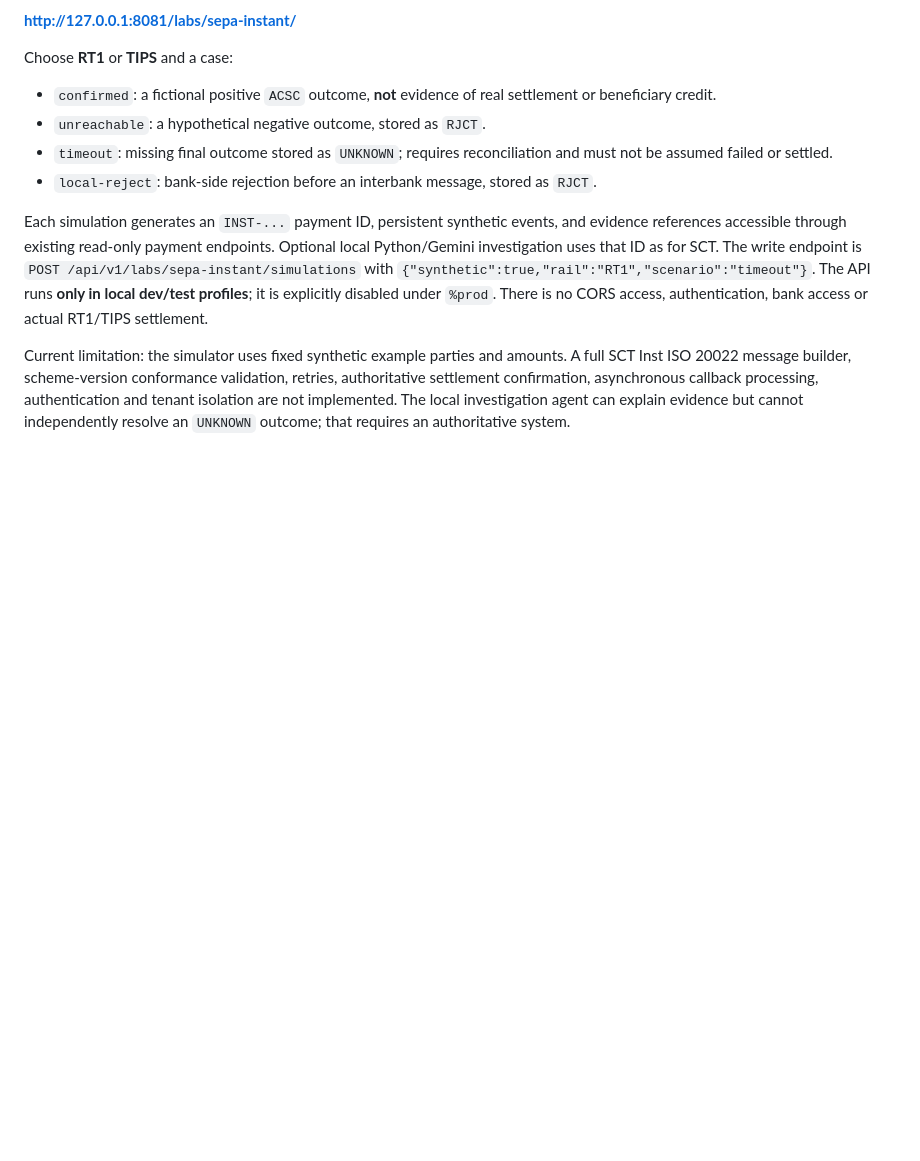
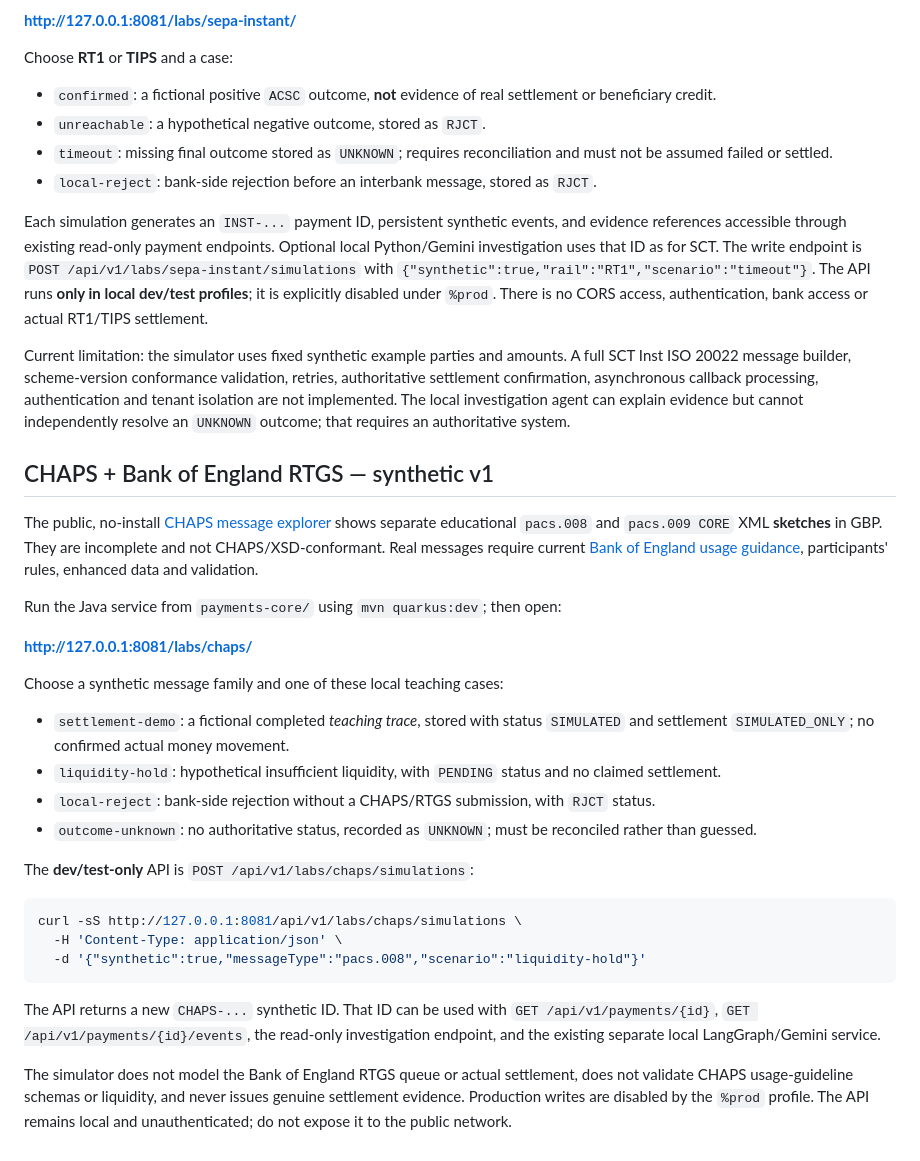
Before and after one commit to DhanapalKulanthaivel23/addressrail-ai, a Markdown page: payments-core/README.md, the part around the change. GitHub-like rendering; blank space fills up the shorter version.

Commit message:
Document CHAPS message explorer and local RTGS investigation scenarios

````diff
--- a/payments-core/README.md
+++ b/payments-core/README.md
@@ -74,3 +74,30 @@ Choose **RT1** or **TIPS** and a case:
 Each simulation generates an `INST-...` payment ID, persistent synthetic events, and evidence references accessible through existing read-only payment endpoints. Optional local Python/Gemini investigation uses that ID as for SCT. The write endpoint is `POST /api/v1/labs/sepa-instant/simulations` with `{"synthetic":true,"rail":"RT1","scenario":"timeout"}`. The API runs **only in local dev/test profiles**; it is explicitly disabled under `%prod`. There is no CORS access, authentication, bank access or actual RT1/TIPS settlement.
 
 Current limitation: the simulator uses fixed synthetic example parties and amounts. A full SCT Inst ISO 20022 message builder, scheme-version conformance validation, retries, authoritative settlement confirmation, asynchronous callback processing, authentication and tenant isolation are not implemented. The local investigation agent can explain evidence but cannot independently resolve an `UNKNOWN` outcome; that requires an authoritative system.
+
+## CHAPS + Bank of England RTGS — synthetic v1
+
+The public, no-install [CHAPS message explorer](https://dhanapalkulanthaivel23.github.io/addressrail-ai/studio/chaps/) shows separate educational `pacs.008` and `pacs.009 CORE` XML **sketches** in GBP. They are incomplete and not CHAPS/XSD-conformant. Real messages require current [Bank of England usage guidance](https://www.bankofengland.co.uk/payment-and-settlement/rtgs-renewal-programme/iso-20022-handbook), participants' rules, enhanced data and validation.
+
+Run the Java service from `payments-core/` using `mvn quarkus:dev`; then open:
+
+**http://127.0.0.1:8081/labs/chaps/**
+
+Choose a synthetic message family and one of these local teaching cases:
+
+- `settlement-demo`: a fictional completed *teaching trace*, stored with status `SIMULATED` and settlement `SIMULATED_ONLY`; no confirmed actual money movement.
+- `liquidity-hold`: hypothetical insufficient liquidity, with `PENDING` status and no claimed settlement.
+- `local-reject`: bank-side rejection without a CHAPS/RTGS submission, with `RJCT` status.
+- `outcome-unknown`: no authoritative status, recorded as `UNKNOWN`; must be reconciled rather than guessed.
+
+The **dev/test-only** API is `POST /api/v1/labs/chaps/simulations`:
+
+```bash
+curl -sS http://127.0.0.1:8081/api/v1/labs/chaps/simulations \
+  -H 'Content-Type: application/json' \
+  -d '{"synthetic":true,"messageType":"pacs.008","scenario":"liquidity-hold"}'
+```
+
+The API returns a new `CHAPS-...` synthetic ID. That ID can be used with `GET /api/v1/payments/{id}`, `GET /api/v1/payments/{id}/events`, the read-only investigation endpoint, and the existing separate local LangGraph/Gemini service.
+
+The simulator does not model the Bank of England RTGS queue or actual settlement, does not validate CHAPS usage-guideline schemas or liquidity, and never issues genuine settlement evidence. Production writes are disabled by the `%prod` profile. The API remains local and unauthenticated; do not expose it to the public network.
````
